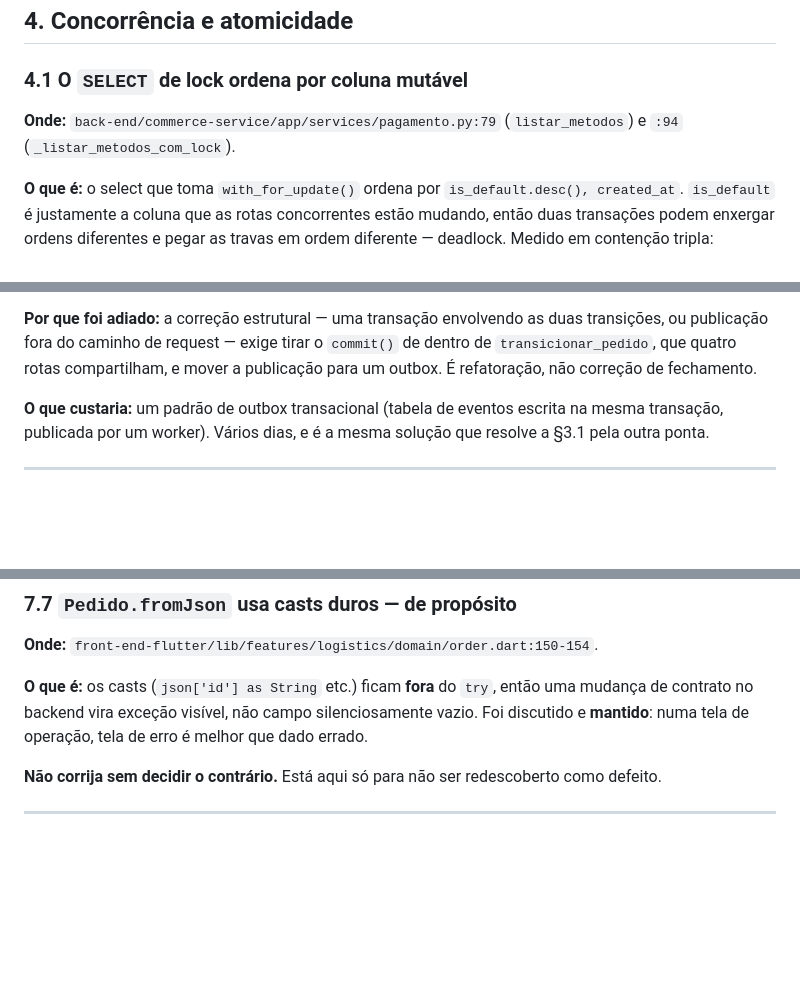
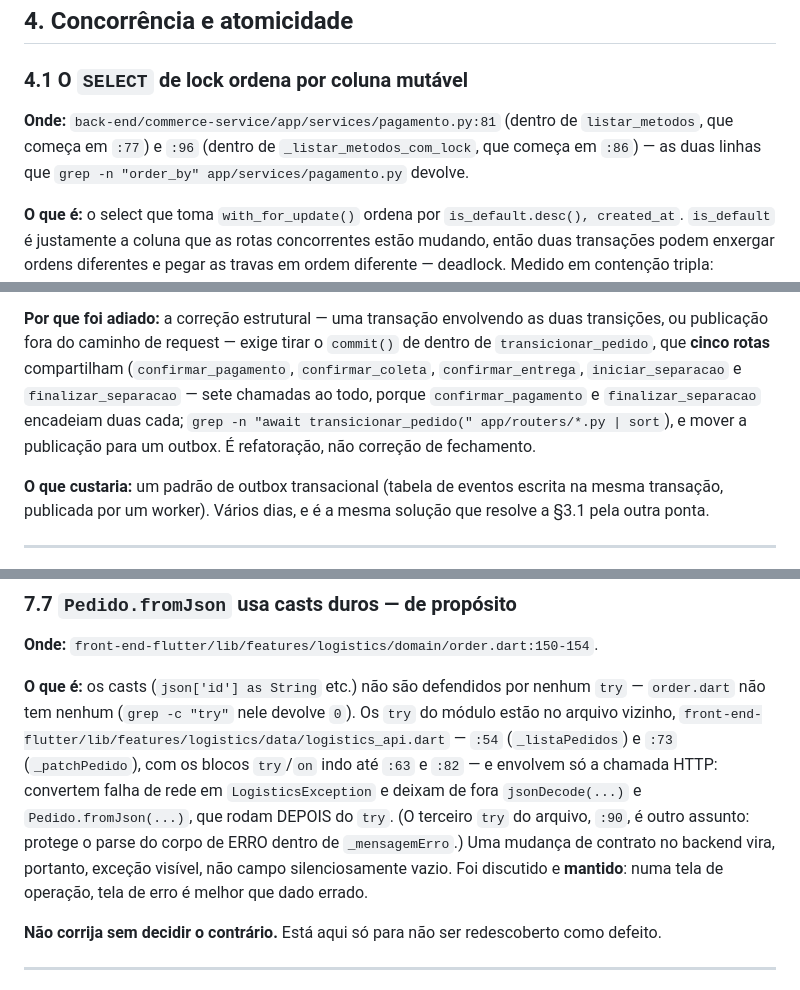
Before and after one commit to trabalhos-si-fiap/edu, a Markdown page: docs/back-end/phase-2-debt.md, 3 parts joined by grey strips. Rendered like a GitHub page; blank space fills up the shorter version.

Commit message:
docs(back-end): correct four citations in the phase 2 debt record
Four entries of docs/back-end/phase-2-debt.md cite something the file
does not contain. Each was re-measured against this tree just now.

Section 4.1 pointed at pagamento.py:79 and :94. The entry is about the
ordering of the locking select, and grep -n "order_by" on that file
returns 81 and 96; 77 and 86 are the two def lines. The entry now cites
81 and 96 with the def lines alongside them, and names the command.

Section 6 said front-end-flutter/test/features/logistics/ contains only
logistics_api_test.dart. Listing it returns three files —
logistics_api_test.dart, occurrence_test.dart and order_test.dart. The
gap is real and unchanged: grep -c testWidgets over the three returns 0
for each, and the two new ones import only the domain models, so none of
them is a widget test and the staff screens still have no coverage. The
entry now says that instead.

Section 4.6 said four routes share transicionar_pedido.
grep -n "await transicionar_pedido(" app/routers/*.py | sort returns
seven call expressions in five route functions — confirmar_pagamento and
finalizar_separacao chain two each. The entry now names the five and
explains the seven.

Section 7.7 said the hard casts in Pedido.fromJson sit outside the try.
order.dart has no try at all; grep -c "try" on it returns 0. The two
that matter are in the sibling data/logistics_api.dart at :54 and :73,
closing at :63 and :82, and they wrap only the HTTP call — jsonDecode
and Pedido.fromJson run after them, which is what actually makes the
cast failure visible. The conclusion the entry defends is unchanged and
still deliberate; only its mechanism was wrong. The third try in that
file, at :90, guards the error-body parse in _mensagemErro and is called
out so it is not mistaken for this one.

The pipe through sort on the multi-file greps is not decoration: the
grep in this environment is a multi-threaded ugrep wrapper whose
multi-file line order varies between runs.

Text only; no service code changed.

Co-Authored-By: Claude Opus 5 <noreply@anthropic.com>

```diff
--- a/docs/back-end/phase-2-debt.md
+++ b/docs/back-end/phase-2-debt.md
@@ -176,8 +176,10 @@ chamada bem-sucedida já publica dois. O teste que ele descreve continua correto
 
 ### 4.1 O `SELECT` de lock ordena por coluna mutável
 
-**Onde:** `back-end/commerce-service/app/services/pagamento.py:79`
-(`listar_metodos`) e `:94` (`_listar_metodos_com_lock`).
+**Onde:** `back-end/commerce-service/app/services/pagamento.py:81`
+(dentro de `listar_metodos`, que começa em `:77`) e `:96` (dentro de
+`_listar_metodos_com_lock`, que começa em `:86`) — as duas linhas que
+`grep -n "order_by" app/services/pagamento.py` devolve.
 
 **O que é:** o select que toma `with_for_update()` ordena por
 `is_default.desc(), created_at`. `is_default` é justamente a coluna que as rotas
@@ -259,7 +261,11 @@ estado intermediário, `SEPARADO`, também não é oferecido por nenhuma outra r
 
 **Por que foi adiado:** a correção estrutural — uma transação envolvendo as duas
 transições, ou publicação fora do caminho de request — exige tirar o `commit()`
-de dentro de `transicionar_pedido`, que quatro rotas compartilham, e mover a
+de dentro de `transicionar_pedido`, que **cinco rotas** compartilham
+(`confirmar_pagamento`, `confirmar_coleta`, `confirmar_entrega`,
+`iniciar_separacao` e `finalizar_separacao` — sete chamadas ao todo, porque
+`confirmar_pagamento` e `finalizar_separacao` encadeiam duas cada;
+`grep -n "await transicionar_pedido(" app/routers/*.py | sort`), e mover a
 publicação para um outbox. É refatoração, não correção de fechamento.
 
 **O que custaria:** um padrão de outbox transacional (tabela de eventos escrita
@@ -458,10 +464,19 @@ Flutter chama essas rotas**, então o rename é livre a qualquer momento.
 
 **Onde:** `front-end-flutter/lib/features/logistics/domain/order.dart:150-154`.
 
-**O que é:** os casts (`json['id'] as String` etc.) ficam **fora** do `try`, então
-uma mudança de contrato no backend vira exceção visível, não campo silenciosamente
-vazio. Foi discutido e **mantido**: numa tela de operação, tela de erro é melhor
-que dado errado.
+**O que é:** os casts (`json['id'] as String` etc.) não são defendidos por
+nenhum `try` — `order.dart` não tem nenhum (`grep -c "try"` nele devolve `0`).
+Os `try` do módulo estão no arquivo vizinho,
+`front-end-flutter/lib/features/logistics/data/logistics_api.dart` — `:54`
+(`_listaPedidos`) e `:73` (`_patchPedido`), com os blocos `try`/`on` indo até
+`:63` e `:82` — e envolvem só a chamada HTTP: convertem falha de rede em
+`LogisticsException` e deixam de fora `jsonDecode(...)` e
+`Pedido.fromJson(...)`, que rodam DEPOIS do `try`. (O terceiro `try` do
+arquivo, `:90`, é outro assunto: protege o parse do corpo de ERRO dentro de
+`_mensagemErro`.) Uma mudança de contrato no
+backend vira, portanto, exceção visível, não campo silenciosamente vazio. Foi
+discutido e **mantido**: numa tela de operação, tela de erro é melhor que dado
+errado.
 
 **Não corrija sem decidir o contrário.** Está aqui só para não ser
 redescoberto como defeito.
```
Also changed, not shown: other parts of docs/back-end/phase-2-debt.md (+1 -1 lines).
